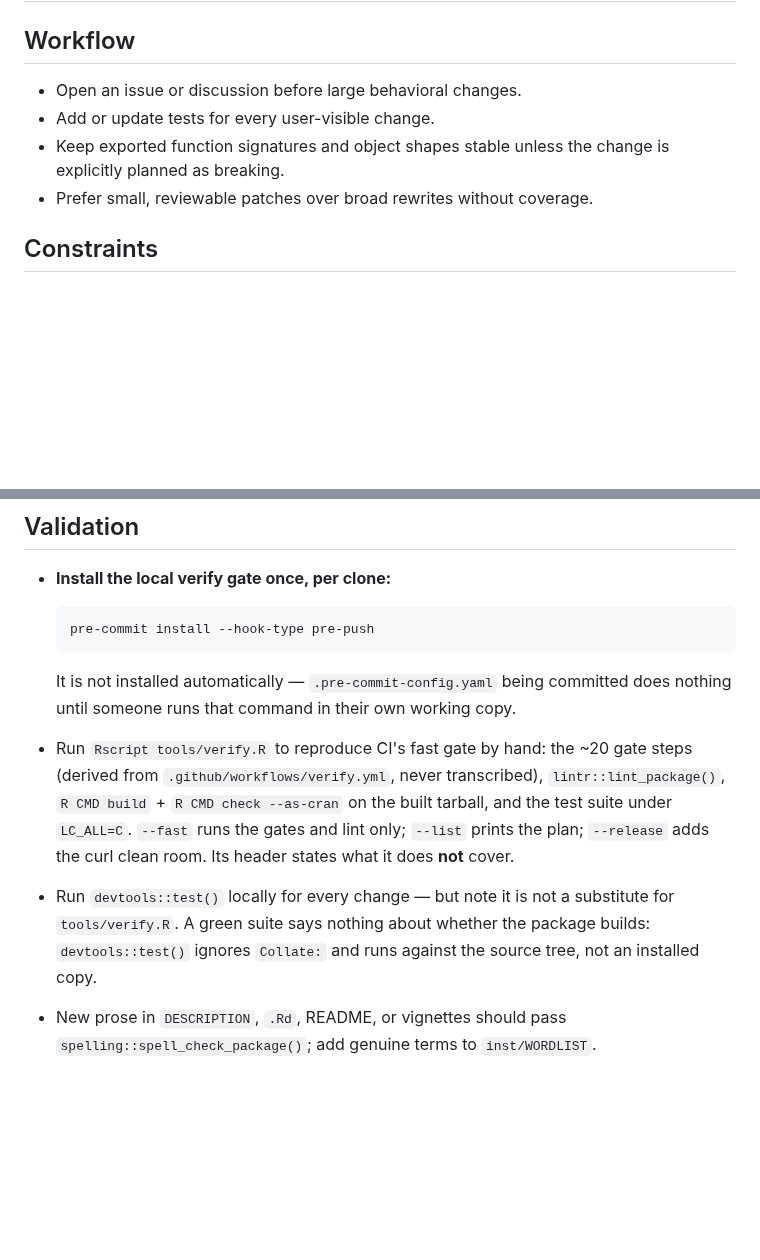
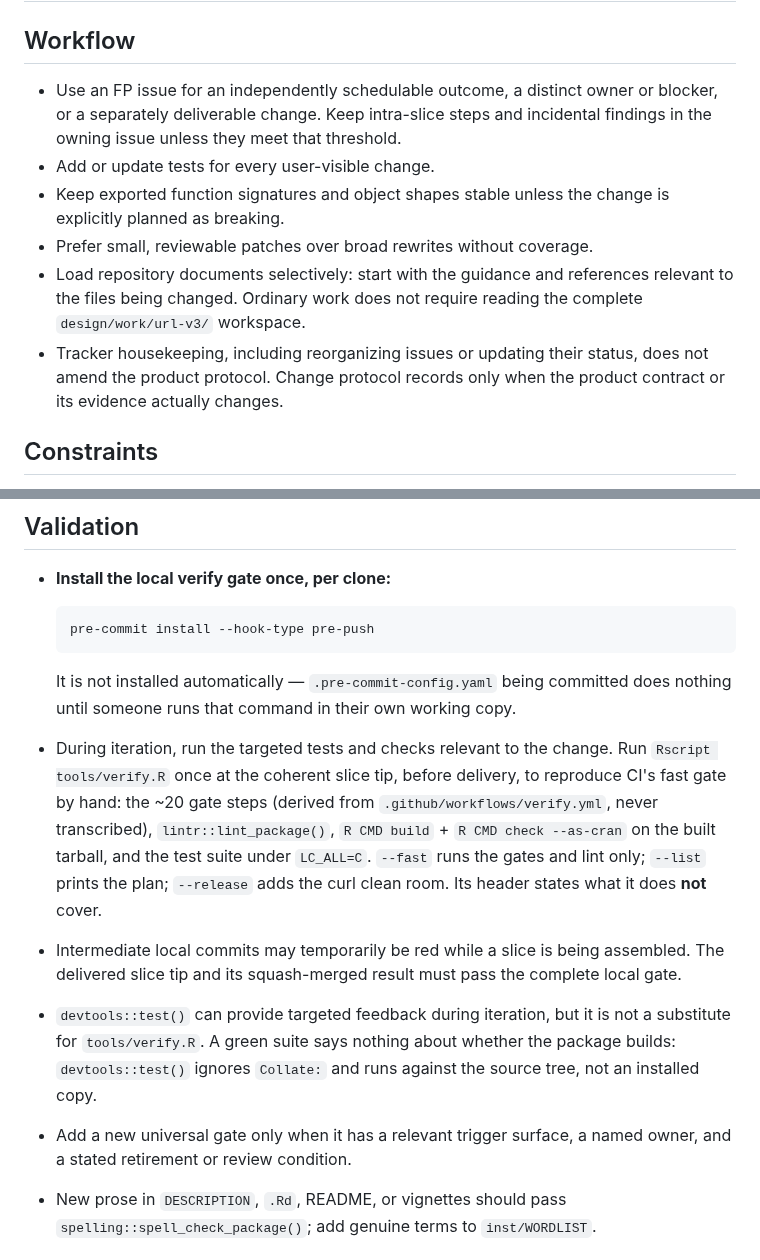
Before and after one commit to bart-turczynski/rurl, a Markdown page: CONTRIBUTING.md, 2 parts joined by grey strips. GitHub-like rendering; blank space fills up the shorter version.

Commit message:
chore: define the lean delivery operating model (RURL-uwbzzijc)

```diff
--- a/CONTRIBUTING.md
+++ b/CONTRIBUTING.md
@@ -2,11 +2,19 @@
 
 ## Workflow
 
-- Open an issue or discussion before large behavioral changes.
+- Use an FP issue for an independently schedulable outcome, a distinct owner or
+  blocker, or a separately deliverable change. Keep intra-slice steps and
+  incidental findings in the owning issue unless they meet that threshold.
 - Add or update tests for every user-visible change.
 - Keep exported function signatures and object shapes stable unless the change
   is explicitly planned as breaking.
 - Prefer small, reviewable patches over broad rewrites without coverage.
+- Load repository documents selectively: start with the guidance and references
+  relevant to the files being changed. Ordinary work does not require reading
+  the complete `design/work/url-v3/` workspace.
+- Tracker housekeeping, including reorganizing issues or updating their status,
+  does not amend the product protocol. Change protocol records only when the
+  product contract or its evidence actually changes.
 
 ## Constraints
 
@@ -27,16 +35,23 @@
 
   It is not installed automatically — `.pre-commit-config.yaml` being committed
   does nothing until someone runs that command in their own working copy.
-- Run `Rscript tools/verify.R` to reproduce CI's fast gate by hand: the ~20
+- During iteration, run the targeted tests and checks relevant to the change.
+  Run `Rscript tools/verify.R` once at the coherent slice tip, before delivery,
+  to reproduce CI's fast gate by hand: the ~20
   gate steps (derived from `.github/workflows/verify.yml`, never transcribed),
   `lintr::lint_package()`, `R CMD build` + `R CMD check --as-cran` on the built
   tarball, and the test suite under `LC_ALL=C`. `--fast` runs the gates and lint
   only; `--list` prints the plan; `--release` adds the curl clean room. Its
   header states what it does **not** cover.
-- Run `devtools::test()` locally for every change — but note it is not a
-  substitute for `tools/verify.R`. A green suite says nothing about whether the
-  package builds: `devtools::test()` ignores `Collate:` and runs against the
-  source tree, not an installed copy.
+- Intermediate local commits may temporarily be red while a slice is being
+  assembled. The delivered slice tip and its squash-merged result must pass the
+  complete local gate.
+- `devtools::test()` can provide targeted feedback during iteration, but it is
+  not a substitute for `tools/verify.R`. A green suite says nothing about
+  whether the package builds: `devtools::test()` ignores `Collate:` and runs
+  against the source tree, not an installed copy.
+- Add a new universal gate only when it has a relevant trigger surface, a named
+  owner, and a stated retirement or review condition.
 - New prose in `DESCRIPTION`, `.Rd`, README, or vignettes should pass
   `spelling::spell_check_package()`; add genuine terms to `inst/WORDLIST`.
 
```
